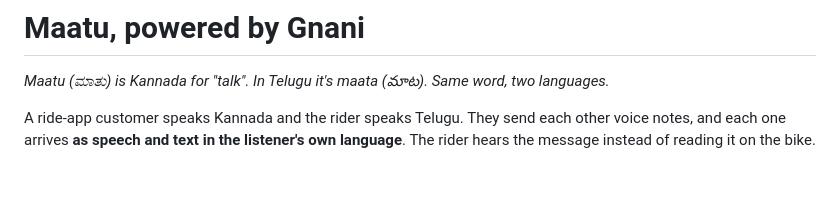
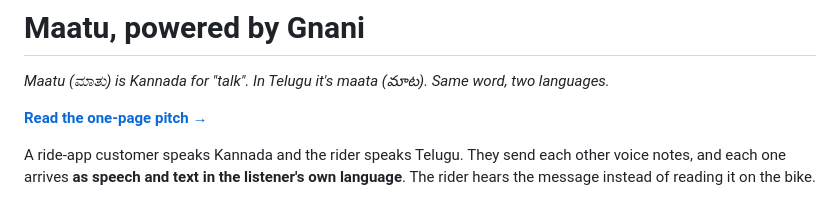
Before and after one commit to Silmiya282828/maatu-gnani-ai, a Markdown page: README.md, the part around the change. Rendered like a GitHub page; blank space fills up the shorter version.

Commit message:
Add a one-page pitch
The challenge asks for a short solution pitch, no longer than one page. The README links to it at the top.

```diff
--- a/README.md
+++ b/README.md
@@ -1,6 +1,8 @@
 # Maatu, powered by Gnani
 
 *Maatu (ಮಾತು) is Kannada for "talk". In Telugu it's maata (మాట). Same word, two languages.*
+
+**[Read the one-page pitch →](PITCH.md)**
 
 A ride-app customer speaks Kannada and the rider speaks Telugu. They send each other voice notes, and each one arrives **as speech and text in the listener's own language**. The rider hears the message instead of reading it on the bike.
 
```
Also changed, not shown: PITCH.md (added, +42 -0 lines).
